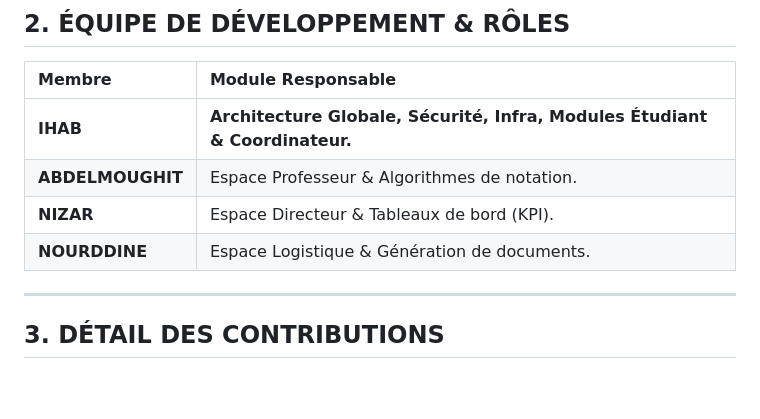
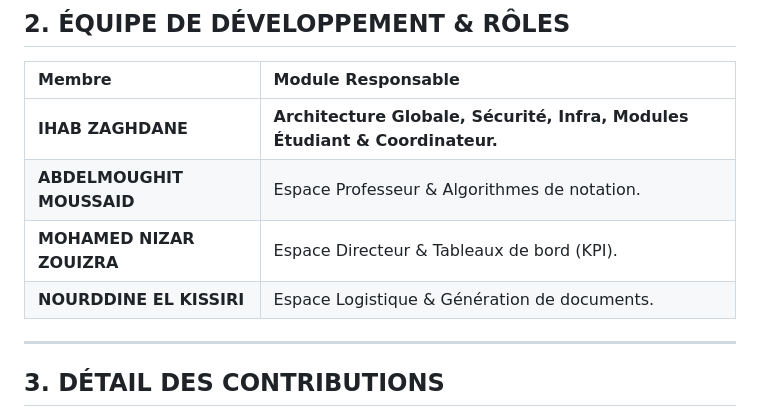
Before and after one commit to ZTMY0/Gestion-Soutenances, a Markdown page: README.md, the part around the change. Rendered like a GitHub page; blank space fills up the shorter version.

Commit message:
Update team member names in README

```diff
--- a/README.md
+++ b/README.md
@@ -24,10 +24,10 @@ Ce projet consiste en la conception et le développement d'une solution web cent
 
 | Membre | Module Responsable |
 | :--- | :--- |
-| **IHAB** | **Architecture Globale, Sécurité, Infra, Modules Étudiant & Coordinateur.** |
-| **ABDELMOUGHIT** | Espace Professeur & Algorithmes de notation. |
-| **NIZAR** | Espace Directeur & Tableaux de bord (KPI). |
-| **NOURDDINE** | Espace Logistique & Génération de documents. |
+| **IHAB ZAGHDANE** | **Architecture Globale, Sécurité, Infra, Modules Étudiant & Coordinateur.** |
+| **ABDELMOUGHIT MOUSSAID** | Espace Professeur & Algorithmes de notation. |
+| **MOHAMED NIZAR ZOUIZRA** | Espace Directeur & Tableaux de bord (KPI). |
+| **NOURDDINE EL KISSIRI** | Espace Logistique & Génération de documents. |
 
 ---
 
```
